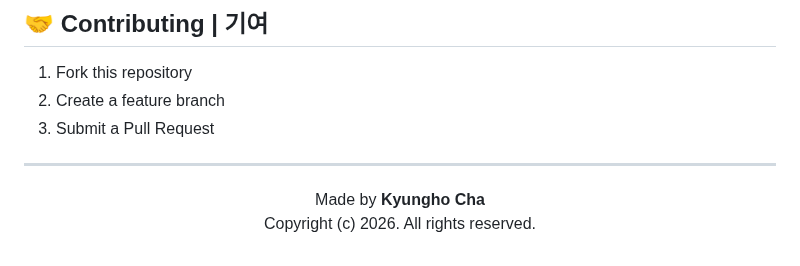
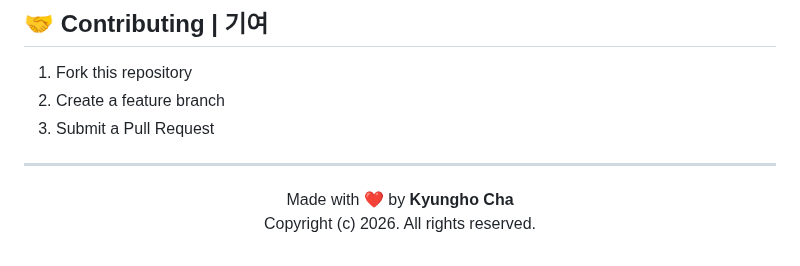
Before and after one commit to KyunghoCha/schnitzel-stream-platform, a Markdown page: README.md, the part around the change. Drawn GitHub-style.

Commit message:
docs: add heart footer signature

```diff
--- a/README.md
+++ b/README.md
@@ -506,7 +506,7 @@ Apache License 2.0 (`LICENSE`)
 ---
 
 <p align="center">
-  Made by <b>Kyungho Cha</b>
+  Made with ❤️ by <b>Kyungho Cha</b>
   <br>
   Copyright (c) 2026. All rights reserved.
 </p>
```
